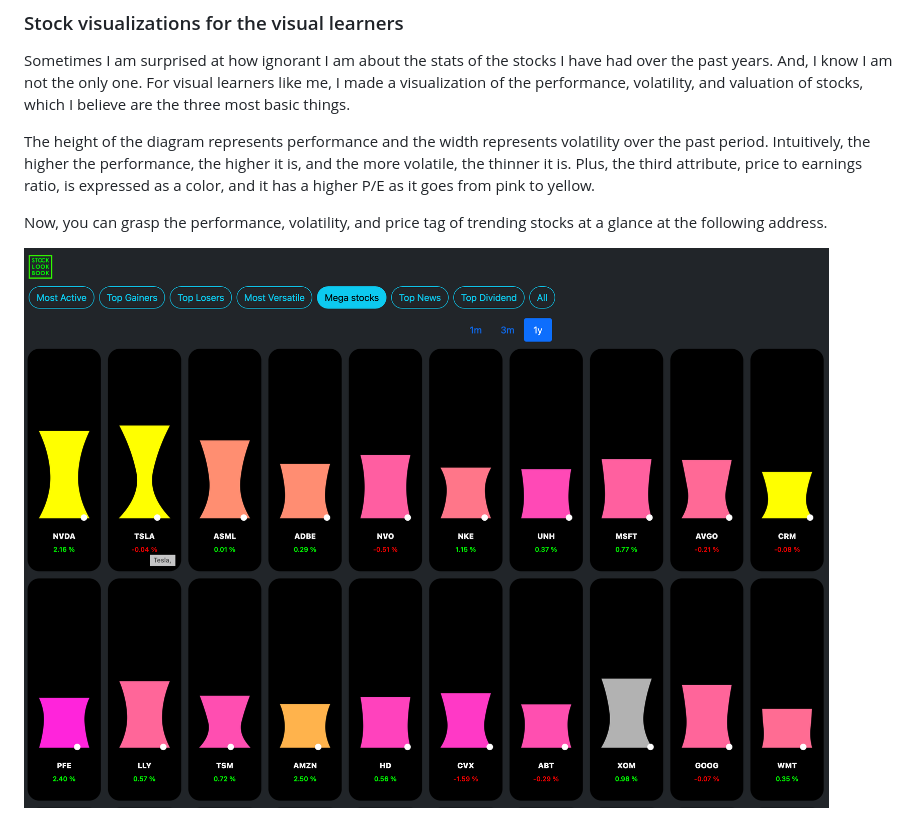
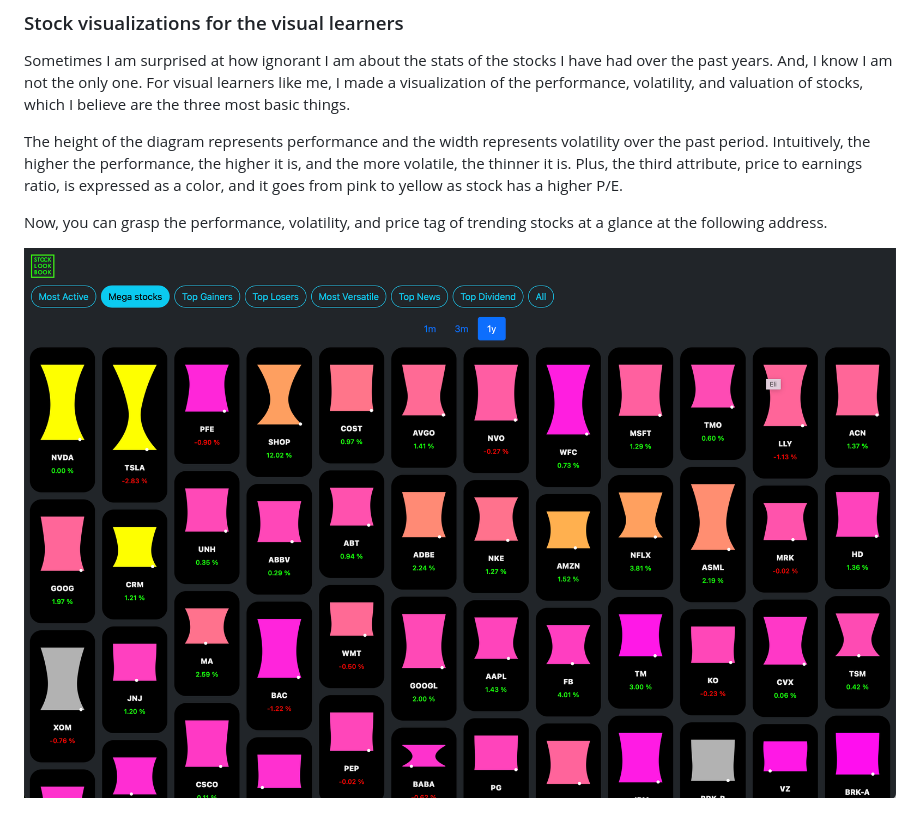
Before and after one commit to stillqe/stocklookbook, a Markdown page: README.md, the part around the change printed below. Drawn GitHub-style; pictures changed too: pictures/Screen-Shot-stock-lookbook.png.

```diff
--- a/README.md
+++ b/README.md
@@ -4,7 +4,7 @@
 
 Sometimes I am surprised at how ignorant I am about the stats of the stocks I have had over the past years. And, I know I am not the only one. For visual learners like me, I made a visualization of the performance, volatility, and valuation of stocks, which I believe are the three most basic things.
 
-The height of the diagram represents performance and the width represents volatility over the past period. Intuitively, the higher the performance, the higher it is, and the more volatile, the thinner it is. Plus, the third attribute, price to earnings ratio, is expressed as a color, and it has a higher P/E as it goes from pink to yellow.
+The height of the diagram represents performance and the width represents volatility over the past period. Intuitively, the higher the performance, the higher it is, and the more volatile, the thinner it is. Plus, the third attribute, price to earnings ratio, is expressed as a color, and it goes from pink to yellow as stock has a higher P/E.
 
 Now, you can grasp the performance, volatility, and price tag of trending stocks at a glance at the following address.
 
```
Also changed, not shown: other parts of README.md (+1 -1 lines).
